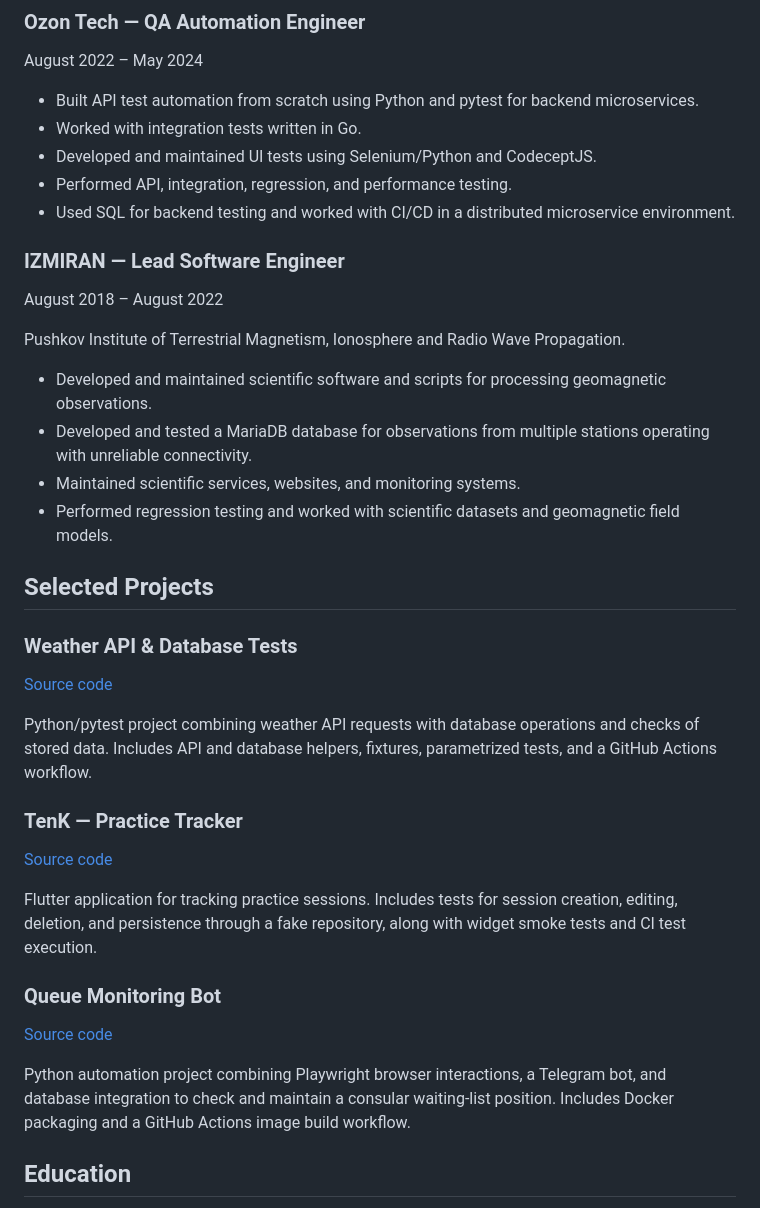
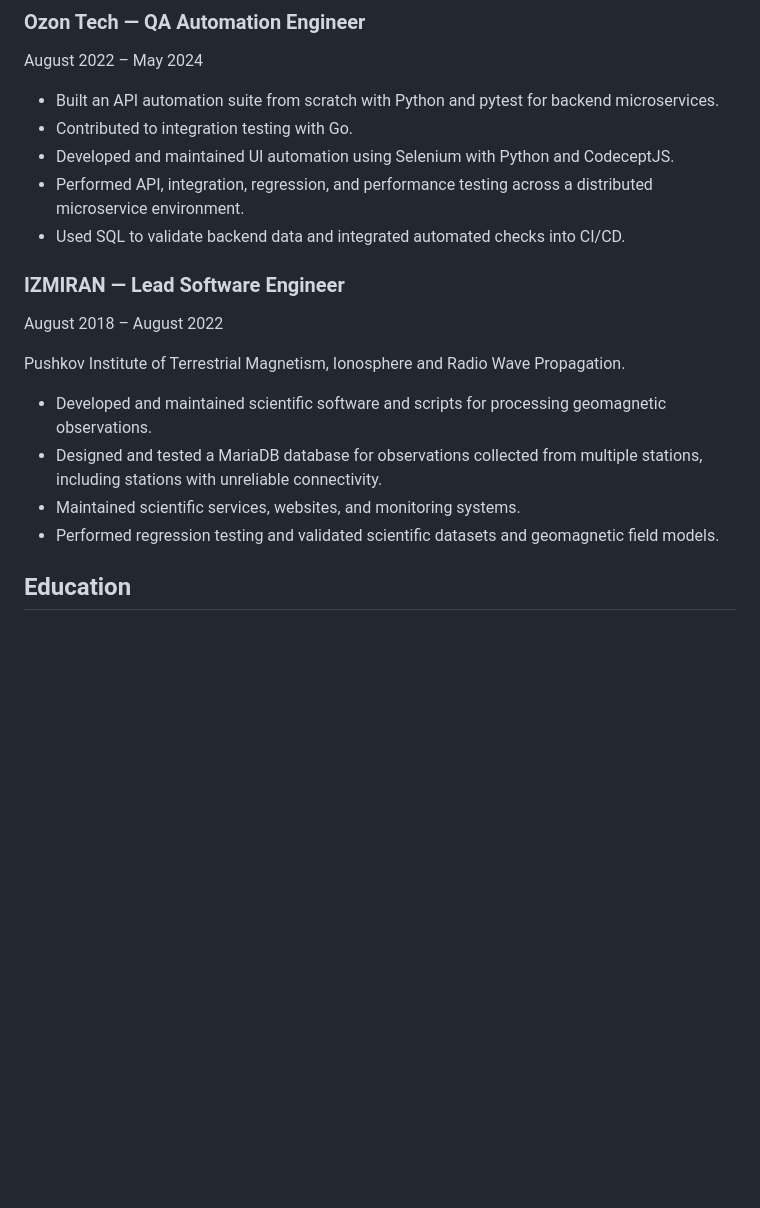
Before and after one commit to evgenygamza/evgenygamza, a Markdown page: README.md, the part around one of its changes. GitHub-like rendering; blank space fills up the shorter version.

```diff
--- a/README.md
+++ b/README.md
@@ -42,11 +44,11 @@ July 2024 – October 2025
 ### Ozon Tech — QA Automation Engineer
 August 2022 – May 2024
 
-- Built API test automation from scratch using Python and pytest for backend microservices.
-- Worked with integration tests written in Go.
-- Developed and maintained UI tests using Selenium/Python and CodeceptJS.
-- Performed API, integration, regression, and performance testing.
-- Used SQL for backend testing and worked with CI/CD in a distributed microservice environment.
+- Built an API automation suite from scratch with Python and pytest for backend microservices.
+- Contributed to integration testing with Go.
+- Developed and maintained UI automation using Selenium with Python and CodeceptJS.
+- Performed API, integration, regression, and performance testing across a distributed microservice environment.
+- Used SQL to validate backend data and integrated automated checks into CI/CD.
 
 ### IZMIRAN — Lead Software Engineer
 August 2018 – August 2022
@@ -54,26 +56,9 @@ August 2018 – August 2022
 Pushkov Institute of Terrestrial Magnetism, Ionosphere and Radio Wave Propagation.
 
 - Developed and maintained scientific software and scripts for processing geomagnetic observations.
-- Developed and tested a MariaDB database for observations from multiple stations operating with unreliable connectivity.
+- Designed and tested a MariaDB database for observations collected from multiple stations, including stations with unreliable connectivity.
 - Maintained scientific services, websites, and monitoring systems.
-- Performed regression testing and worked with scientific datasets and geomagnetic field models.
-
-## Selected Projects
-
-### Weather API & Database Tests
-[Source code](https://github.com/evgenygamza/pango-automation-interview-questions)
-
-Python/pytest project combining weather API requests with database operations and checks of stored data. Includes API and database helpers, fixtures, parametrized tests, and a GitHub Actions workflow.
-
-### TenK — Practice Tracker
-[Source code](https://github.com/evgenygamza/tenk)
-
-Flutter application for tracking practice sessions. Includes tests for session creation, editing, deletion, and persistence through a fake repository, along with widget smoke tests and CI test execution.
-
-### Queue Monitoring Bot
-[Source code](https://github.com/evgenygamza/emb_queue_stander)
-
-Python automation project combining Playwright browser interactions, a Telegram bot, and database integration to check and maintain a consular waiting-list position. Includes Docker packaging and a GitHub Actions image build workflow.
+- Performed regression testing and validated scientific datasets and geomagnetic field models.
 
 ## Education
 
```
Also changed, not shown: other parts of README.md (+20 -18 lines), assets/cv-profile.jpg (added), 2 other files.
